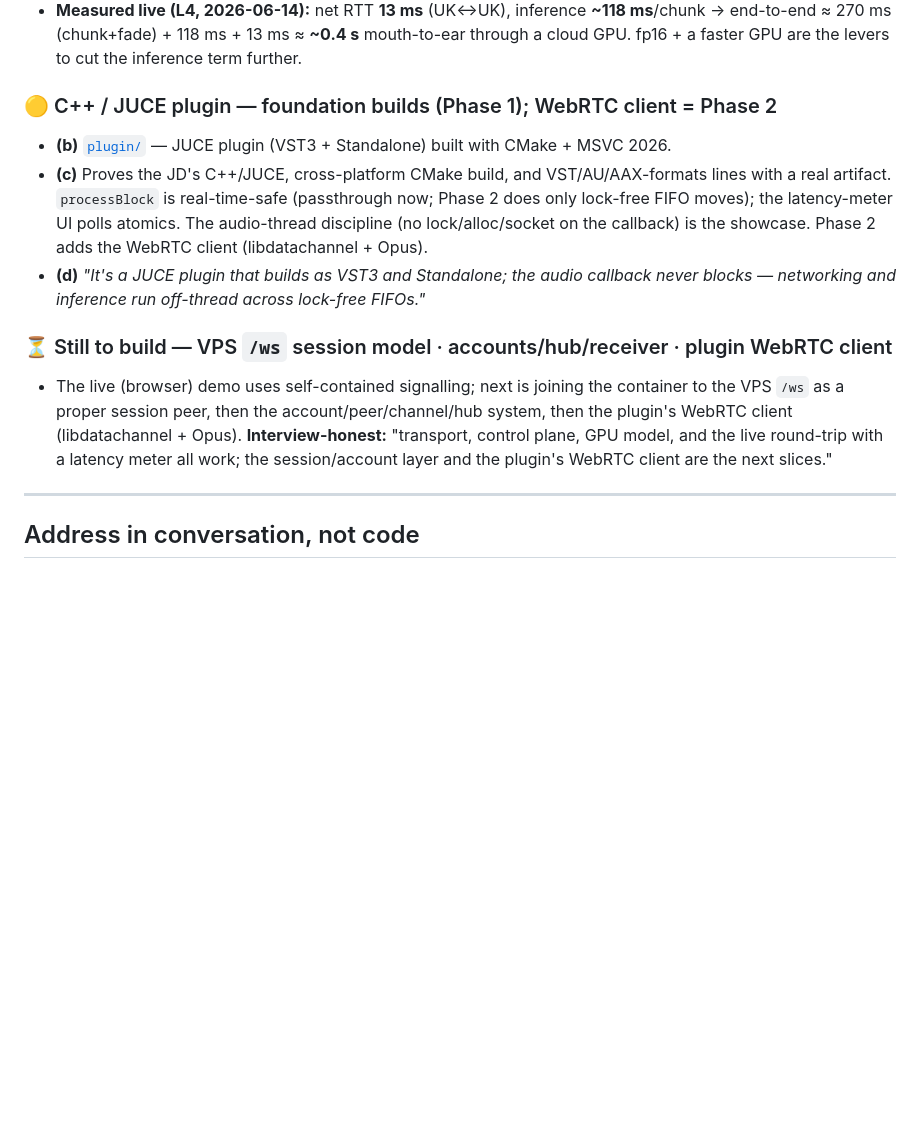
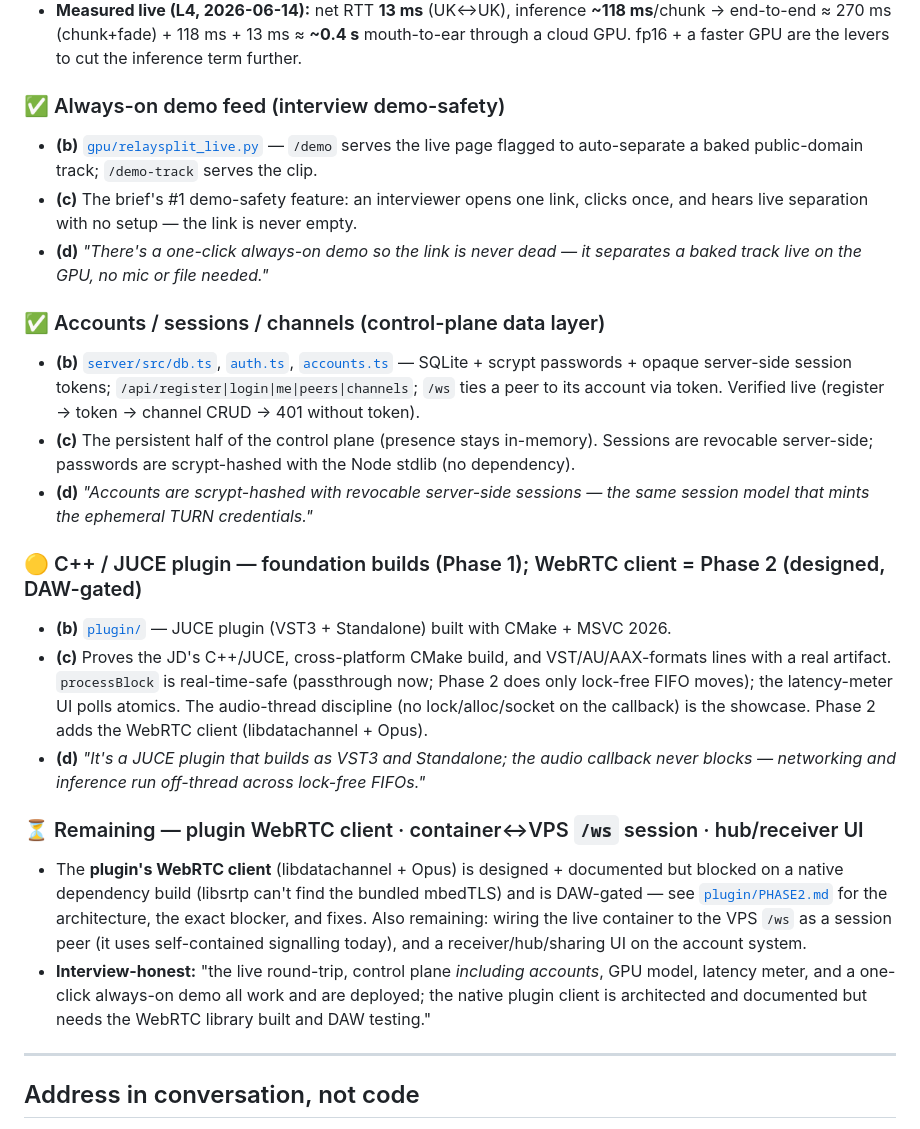
Before and after one commit to MattBrookPro/RelaySplit, a Markdown page: LEARNING.md, the part around the change. Drawn GitHub-style; blank space fills up the shorter version.

```diff
--- a/LEARNING.md
+++ b/LEARNING.md
@@ -121,7 +121,25 @@ RelaySplit splits cleanly into two planes, and almost every design decision fall
   end-to-end ≈ 270 ms (chunk+fade) + 118 ms + 13 ms ≈ **~0.4 s** mouth-to-ear through a cloud GPU.
   fp16 + a faster GPU are the levers to cut the inference term further.
 
-### 🟡 C++ / JUCE plugin — foundation builds (Phase 1); WebRTC client = Phase 2
+### ✅ Always-on demo feed (interview demo-safety)
+- **(b)** [`gpu/relaysplit_live.py`](gpu/relaysplit_live.py) — `/demo` serves the live page flagged
+  to auto-separate a baked public-domain track; `/demo-track` serves the clip.
+- **(c)** The brief's #1 demo-safety feature: an interviewer opens one link, clicks once, and hears
+  live separation with no setup — the link is never empty.
+- **(d)** *"There's a one-click always-on demo so the link is never dead — it separates a baked
+  track live on the GPU, no mic or file needed."*
+
+### ✅ Accounts / sessions / channels (control-plane data layer)
+- **(b)** [`server/src/db.ts`](server/src/db.ts), [`auth.ts`](server/src/auth.ts),
+  [`accounts.ts`](server/src/accounts.ts) — SQLite + scrypt passwords + opaque server-side session
+  tokens; `/api/register|login|me|peers|channels`; `/ws` ties a peer to its account via token.
+  Verified live (register → token → channel CRUD → 401 without token).
+- **(c)** The persistent half of the control plane (presence stays in-memory). Sessions are
+  revocable server-side; passwords are scrypt-hashed with the Node stdlib (no dependency).
+- **(d)** *"Accounts are scrypt-hashed with revocable server-side sessions — the same session model
+  that mints the ephemeral TURN credentials."*
+
+### 🟡 C++ / JUCE plugin — foundation builds (Phase 1); WebRTC client = Phase 2 (designed, DAW-gated)
 - **(b)** [`plugin/`](plugin/) — JUCE plugin (VST3 + Standalone) built with CMake + MSVC 2026.
 - **(c)** Proves the JD's C++/JUCE, cross-platform CMake build, and VST/AU/AAX-formats lines with a
   real artifact. `processBlock` is real-time-safe (passthrough now; Phase 2 does only lock-free FIFO
@@ -130,12 +148,15 @@ RelaySplit splits cleanly into two planes, and almost every design decision fall
 - **(d)** *"It's a JUCE plugin that builds as VST3 and Standalone; the audio callback never blocks —
   networking and inference run off-thread across lock-free FIFOs."*
 
-### ⏳ Still to build — VPS `/ws` session model · accounts/hub/receiver · plugin WebRTC client
-- The live (browser) demo uses self-contained signalling; next is joining the container to the VPS
-  `/ws` as a proper session peer, then the account/peer/channel/hub system, then the plugin's WebRTC
-  client (libdatachannel + Opus). **Interview-honest:** "transport, control plane, GPU model, and
-  the live round-trip with a latency meter all work; the session/account layer and the plugin's
-  WebRTC client are the next slices."
+### ⏳ Remaining — plugin WebRTC client · container↔VPS `/ws` session · hub/receiver UI
+- The **plugin's WebRTC client** (libdatachannel + Opus) is designed + documented but blocked on a
+  native dependency build (libsrtp can't find the bundled mbedTLS) and is DAW-gated — see
+  [`plugin/PHASE2.md`](plugin/PHASE2.md) for the architecture, the exact blocker, and fixes.
+  Also remaining: wiring the live container to the VPS `/ws` as a session peer (it uses
+  self-contained signalling today), and a receiver/hub/sharing UI on the account system.
+- **Interview-honest:** "the live round-trip, control plane *including accounts*, GPU model, latency
+  meter, and a one-click always-on demo all work and are deployed; the native plugin client is
+  architected and documented but needs the WebRTC library built and DAW testing."
 
 ---
 
```
Also changed, not shown: README.md (+3 -1 lines).
